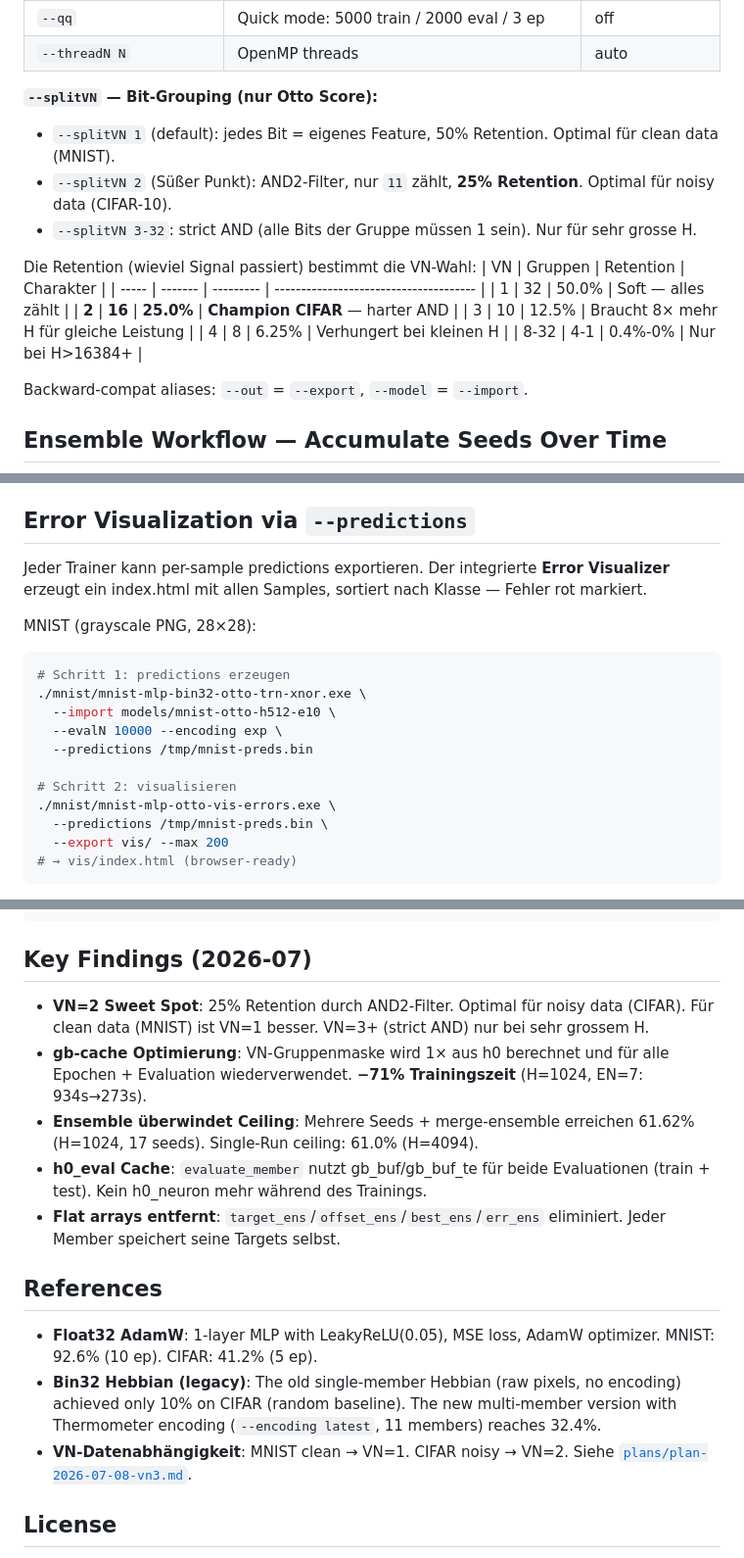
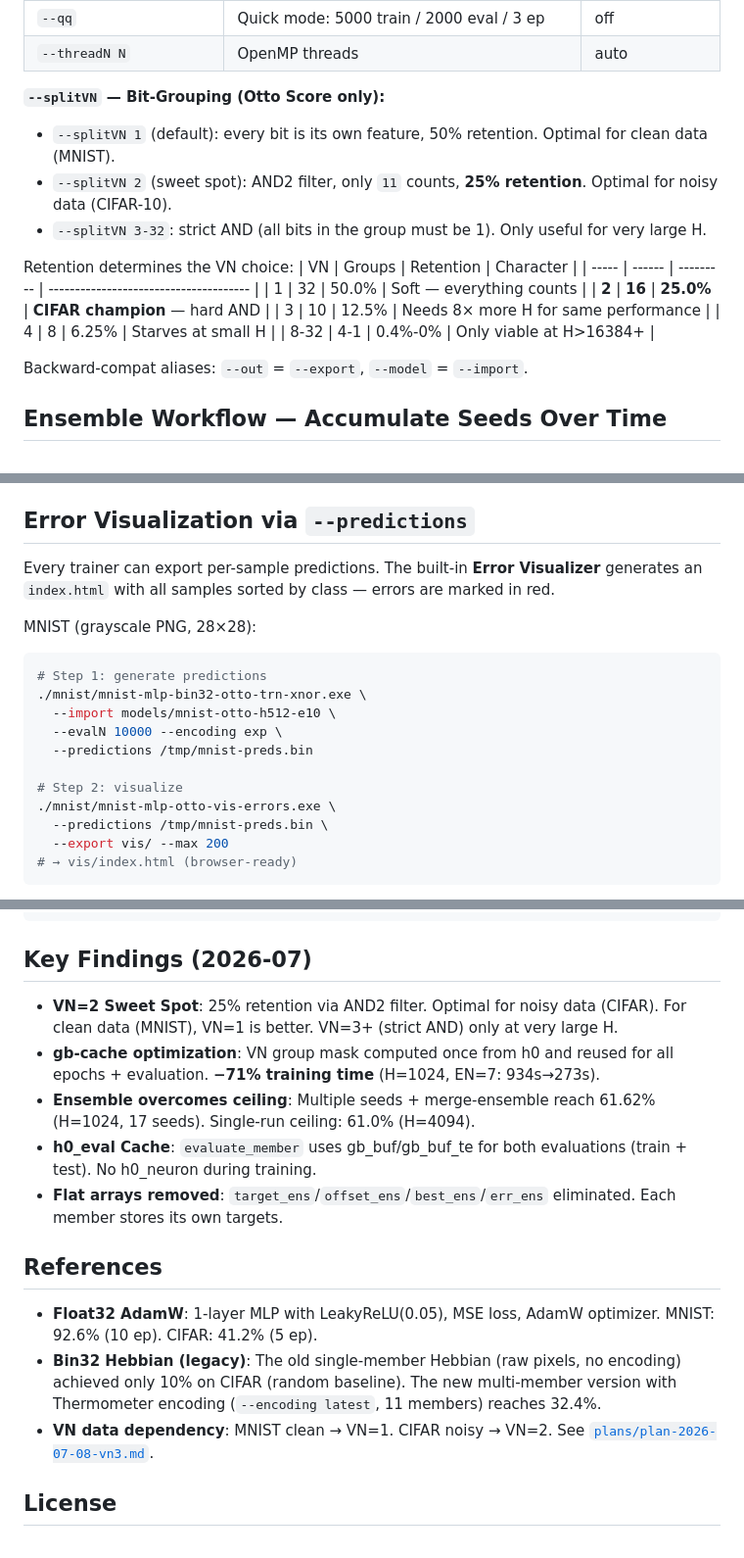
Before and after one commit to aotto1968/forward-prop, a Markdown page: README.md, 3 parts joined by grey strips. Shown at 98% size. Drawn GitHub-style.

Commit message:
Translate README to English
- README.md: translate all German text to English
  - update --splitVN section header and descriptions
  - translate error visualization section and code comments
  - translate results summary table headers and content
  - translate key findings and references sections
- Reason: improve accessibility for non-German speakers
- Impact: documentation now fully English; no functional changes

````diff
--- a/README.md
+++ b/README.md
@@ -118,19 +118,19 @@ Each trainer doubles as inference engine via `--import`. Zero code drift.
 | `--qq`                     | Quick mode: 5000 train / 2000 eval / 3 ep            | off             |
 | `--threadN N`              | OpenMP threads                                       | auto            |
 
-**`--splitVN` — Bit-Grouping (nur Otto Score):**
-- `--splitVN 1` (default): jedes Bit = eigenes Feature, 50% Retention. Optimal für clean data (MNIST).
-- `--splitVN 2` (Süßer Punkt): AND2-Filter, nur `11` zählt, **25% Retention**. Optimal für noisy data (CIFAR-10).
-- `--splitVN 3-32`: strict AND (alle Bits der Gruppe müssen 1 sein). Nur für sehr grosse H.
+**`--splitVN` — Bit-Grouping (Otto Score only):**
+- `--splitVN 1` (default): every bit is its own feature, 50% retention. Optimal for clean data (MNIST).
+- `--splitVN 2` (sweet spot): AND2 filter, only `11` counts, **25% retention**. Optimal for noisy data (CIFAR-10).
+- `--splitVN 3-32`: strict AND (all bits in the group must be 1). Only useful for very large H.
 
-Die Retention (wieviel Signal passiert) bestimmt die VN-Wahl:
-| VN    | Gruppen | Retention | Charakter                              |
-| ----- | ------- | --------- | -------------------------------------- |
-| 1     | 32      | 50.0%     | Soft — alles zählt                     |
-| **2** | **16**  | **25.0%** | **Champion CIFAR** — harter AND        |
-| 3     | 10      | 12.5%     | Braucht 8× mehr H für gleiche Leistung |
-| 4     | 8       | 6.25%     | Verhungert bei kleinen H               |
-| 8-32  | 4-1     | 0.4%-0%   | Nur bei H>16384+                       |
+Retention determines the VN choice:
+| VN    | Groups | Retention | Character                              |
+| ----- | ------ | --------- | -------------------------------------- |
+| 1     | 32     | 50.0%     | Soft — everything counts               |
+| **2** | **16** | **25.0%** | **CIFAR champion** — hard AND          |
+| 3     | 10     | 12.5%     | Needs 8× more H for same performance   |
+| 4     | 8      | 6.25%     | Starves at small H                     |
+| 8-32  | 4-1    | 0.4%-0%   | Only viable at H>16384+                |
 
 Backward-compat aliases: `--out` = `--export`, `--model` = `--import`.
 
@@ -291,20 +291,20 @@ Without `--export`, no files are written (training-only mode).
 
 ## Error Visualization via `--predictions`
 
-Jeder Trainer kann per-sample predictions exportieren. Der integrierte
-**Error Visualizer** erzeugt ein index.html mit allen Samples, sortiert
-nach Klasse — Fehler rot markiert.
+Every trainer can export per-sample predictions. The built-in
+**Error Visualizer** generates an `index.html` with all samples sorted
+by class — errors are marked in red.
 
 MNIST (grayscale PNG, 28×28):
 
 ```bash
-# Schritt 1: predictions erzeugen
+# Step 1: generate predictions
 ./mnist/mnist-mlp-bin32-otto-trn-xnor.exe \
   --import models/mnist-otto-h512-e10 \
   --evalN 10000 --encoding exp \
   --predictions /tmp/mnist-preds.bin
 
-# Schritt 2: visualisieren
+# Step 2: visualize
 ./mnist/mnist-mlp-otto-vis-errors.exe \
   --predictions /tmp/mnist-preds.bin \
   --export vis/ --max 200
@@ -367,16 +367,16 @@ bash bin/run-ensemble.sh --repeat 20 ./cifar/cifar-mlp-bin32-otto-trn-xnor.exe \
 
 ## Key Findings (2026-07)
 
-- **VN=2 Sweet Spot**: 25% Retention durch AND2-Filter. Optimal für noisy data (CIFAR).
-  Für clean data (MNIST) ist VN=1 besser. VN=3+ (strict AND) nur bei sehr grossem H.
-- **gb-cache Optimierung**: VN-Gruppenmaske wird 1× aus h0 berechnet und für alle
-  Epochen + Evaluation wiederverwendet. **−71% Trainingszeit** (H=1024, EN=7: 934s→273s).
-- **Ensemble überwindet Ceiling**: Mehrere Seeds + merge-ensemble erreichen 61.62%
-  (H=1024, 17 seeds). Single-Run ceiling: 61.0% (H=4094).
-- **h0_eval Cache**: `evaluate_member` nutzt gb_buf/gb_buf_te für beide Evaluationen
-  (train + test). Kein h0_neuron mehr während des Trainings.
-- **Flat arrays entfernt**: `target_ens`/`offset_ens`/`best_ens`/`err_ens` eliminiert.
-  Jeder Member speichert seine Targets selbst.
+- **VN=2 Sweet Spot**: 25% retention via AND2 filter. Optimal for noisy data (CIFAR).
+  For clean data (MNIST), VN=1 is better. VN=3+ (strict AND) only at very large H.
+- **gb-cache optimization**: VN group mask computed once from h0 and reused for all
+  epochs + evaluation. **−71% training time** (H=1024, EN=7: 934s→273s).
+- **Ensemble overcomes ceiling**: Multiple seeds + merge-ensemble reach 61.62%
+  (H=1024, 17 seeds). Single-run ceiling: 61.0% (H=4094).
+- **h0_eval Cache**: `evaluate_member` uses gb_buf/gb_buf_te for both evaluations
+  (train + test). No h0_neuron during training.
+- **Flat arrays removed**: `target_ens`/`offset_ens`/`best_ens`/`err_ens` eliminated.
+  Each member stores its own targets.
 
 ## References
 
@@ -385,7 +385,7 @@ bash bin/run-ensemble.sh --repeat 20 ./cifar/cifar-mlp-bin32-otto-trn-xnor.exe \
 - **Bin32 Hebbian (legacy)**: The old single-member Hebbian (raw pixels, no encoding)
   achieved only 10% on CIFAR (random baseline). The new multi-member version with
   Thermometer encoding (`--encoding latest`, 11 members) reaches 32.4%.
-- **VN-Datenabhängigkeit**: MNIST clean → VN=1. CIFAR noisy → VN=2. Siehe
+- **VN data dependency**: MNIST clean → VN=1. CIFAR noisy → VN=2. See
   [`plans/plan-2026-07-08-vn3.md`](https://github.com/aotto1968/forward-prop/blob/master/plans/plan-2026-07-08-vn3.md).
 
 ## License
````
Also changed, not shown: other parts of README.md (+9 -9 lines).
